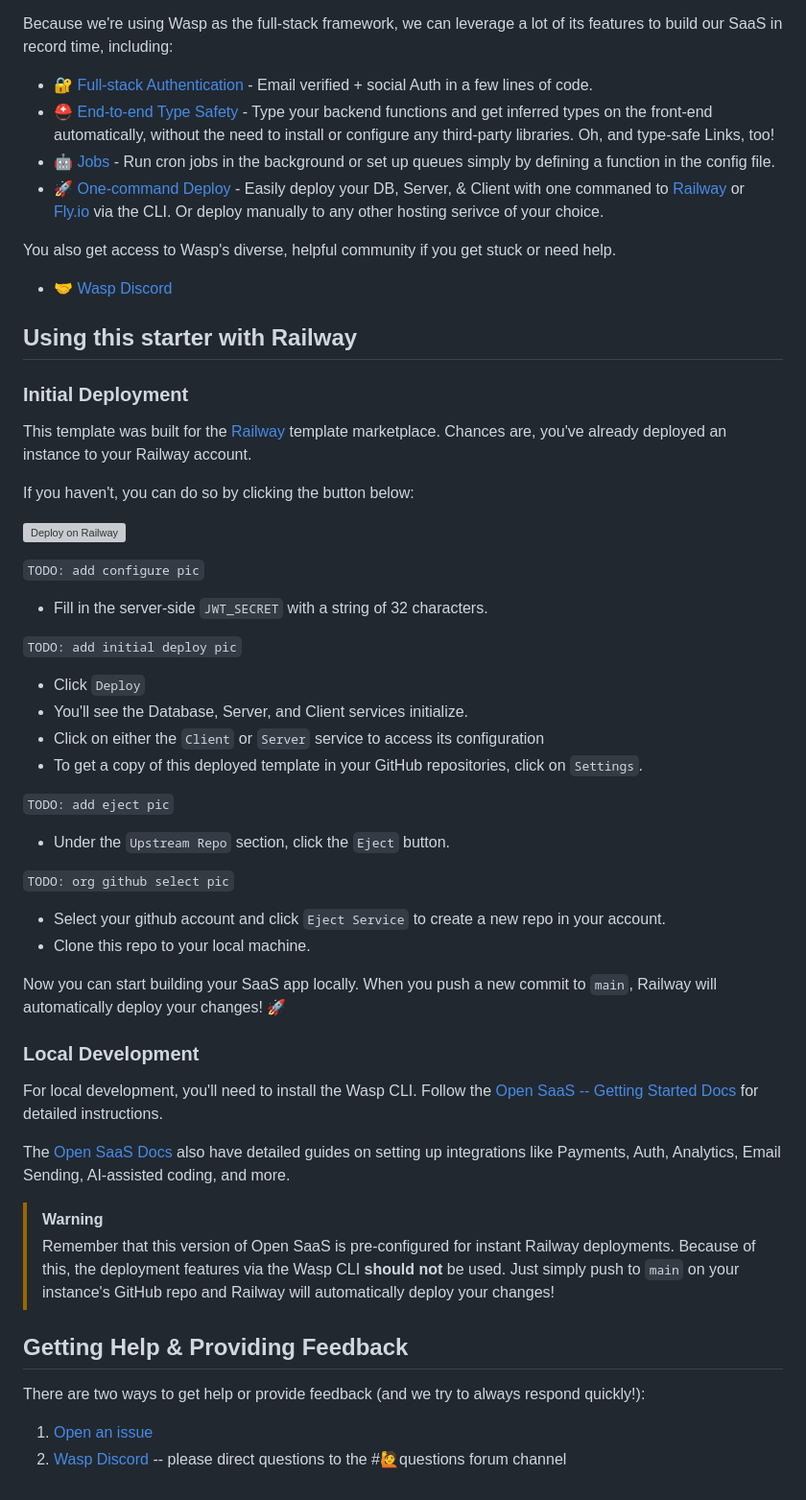
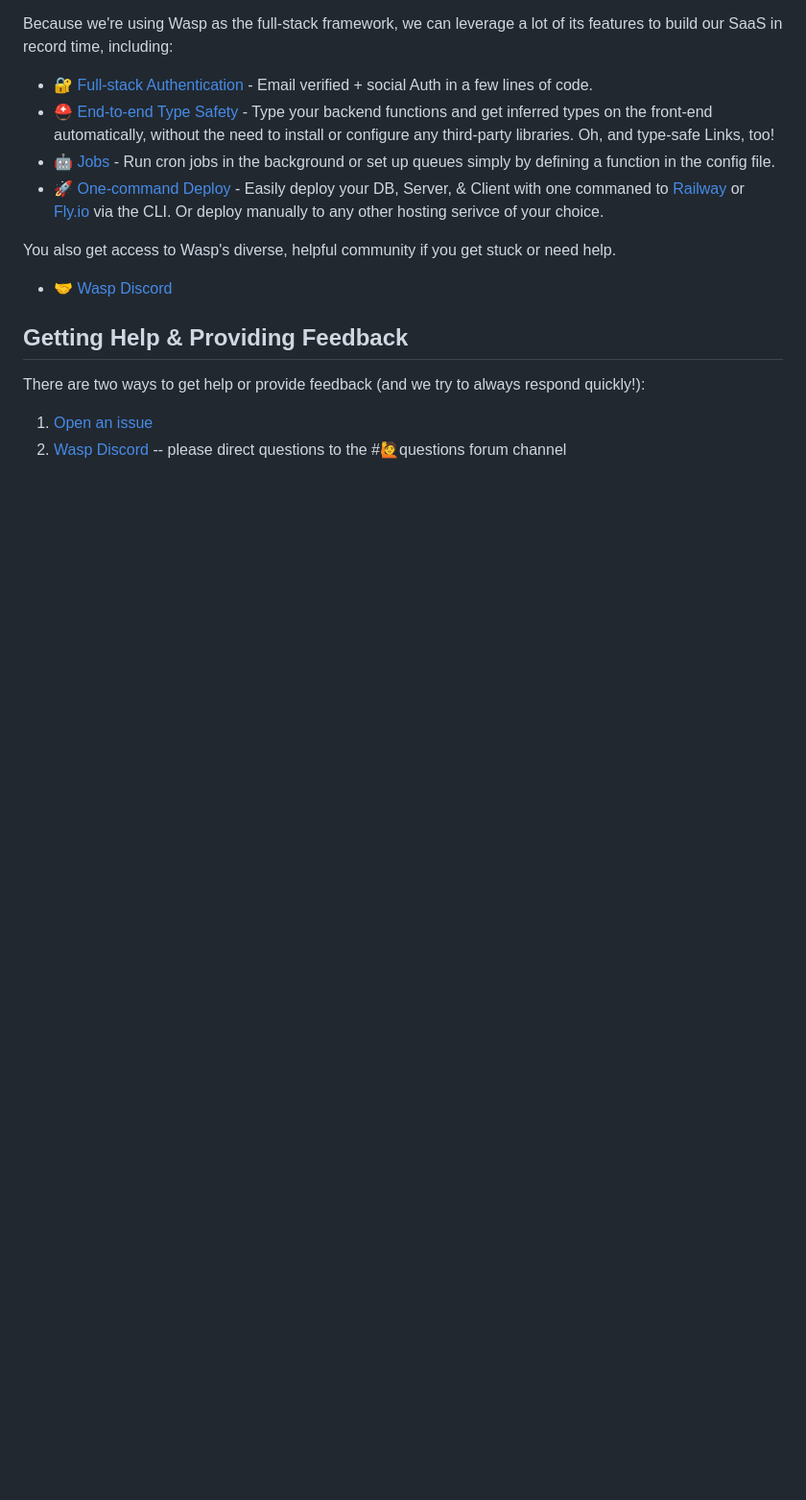
Before and after one commit to wasp-lang/open-saas-railway, a Markdown page: README.md, the part around the change printed below. Shown: that part at 96% size. Rendered like a GitHub page; blank space fills up the shorter version; grey boxes are pictures that could not be loaded.

```diff
--- a/README.md
+++ b/README.md
@@ -56,49 +109,6 @@ Because we're using Wasp as the full-stack framework, we can leverage a lot of i
 You also get access to Wasp's diverse, helpful community if you get stuck or need help.
 - 🤝 [Wasp Discord](https://discord.gg/aCamt5wCpS)
 
-## Using this starter with Railway
-
-### Initial Deployment
-
-This template was built for the [Railway](https://railway.com) template marketplace. Chances are, you've already deployed an instance to your Railway account.
-
-If you haven't, you can do so by clicking the button below:
-
-[![Deploy on Railway](https://railway.com/button.svg)](https://railway.com/deploy/open-saas?referralCode=uA-ZC_)
-
-`TODO: add configure pic`
-
-- Fill in the server-side `JWT_SECRET` with a string of 32 characters.
-
-`TODO: add initial deploy pic`
-
-- Click `Deploy`
-- You'll see the Database, Server, and Client services initialize.
-- Click on either the `Client` or `Server` service to access its configuration
-- To get a copy of this deployed template in your GitHub repositories, click on `Settings`.
-
-`TODO: add eject pic`
-
-- Under the `Upstream Repo` section, click the `Eject` button.
-
-`TODO: org github select pic`
-
-- Select your github account and click `Eject Service` to create a new repo in your account.
-- Clone this repo to your local machine.
-
-Now you can start building your SaaS app locally. When you push a new commit to `main`, Railway will automatically deploy your changes! 🚀
-
-### Local Development
-
-For local development, you'll need to install the Wasp CLI. Follow the [Open SaaS -- Getting Started Docs](https://docs.opensaas.sh/start/getting-started/) for detailed instructions.
-
-The [Open SaaS Docs](https://docs.opensaas.sh) also have detailed guides on setting up integrations like Payments, Auth, Analytics, Email Sending, AI-assisted coding, and more.
-
-> [!WARNING]
-> Remember that this version of Open SaaS is pre-configured for instant Railway deployments.
-> Because of this, the deployment features via the Wasp CLI **should not** be used.
-> Just simply push to `main` on your instance's GitHub repo and Railway will automatically deploy your changes!
-
 ## Getting Help & Providing Feedback
 
 There are two ways to get help or provide feedback (and we try to always respond quickly!):
```
Also changed, not shown: other parts of README.md (+65 -12 lines).
